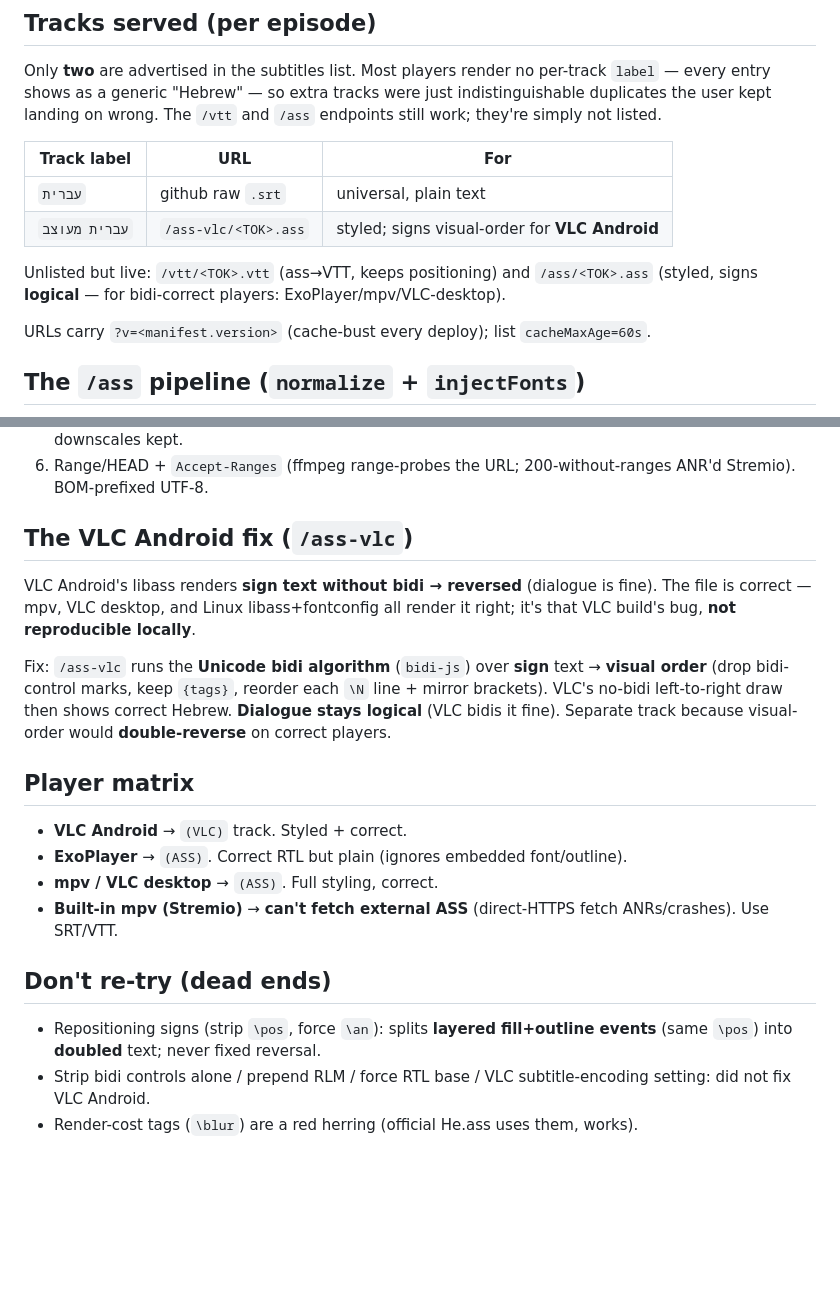
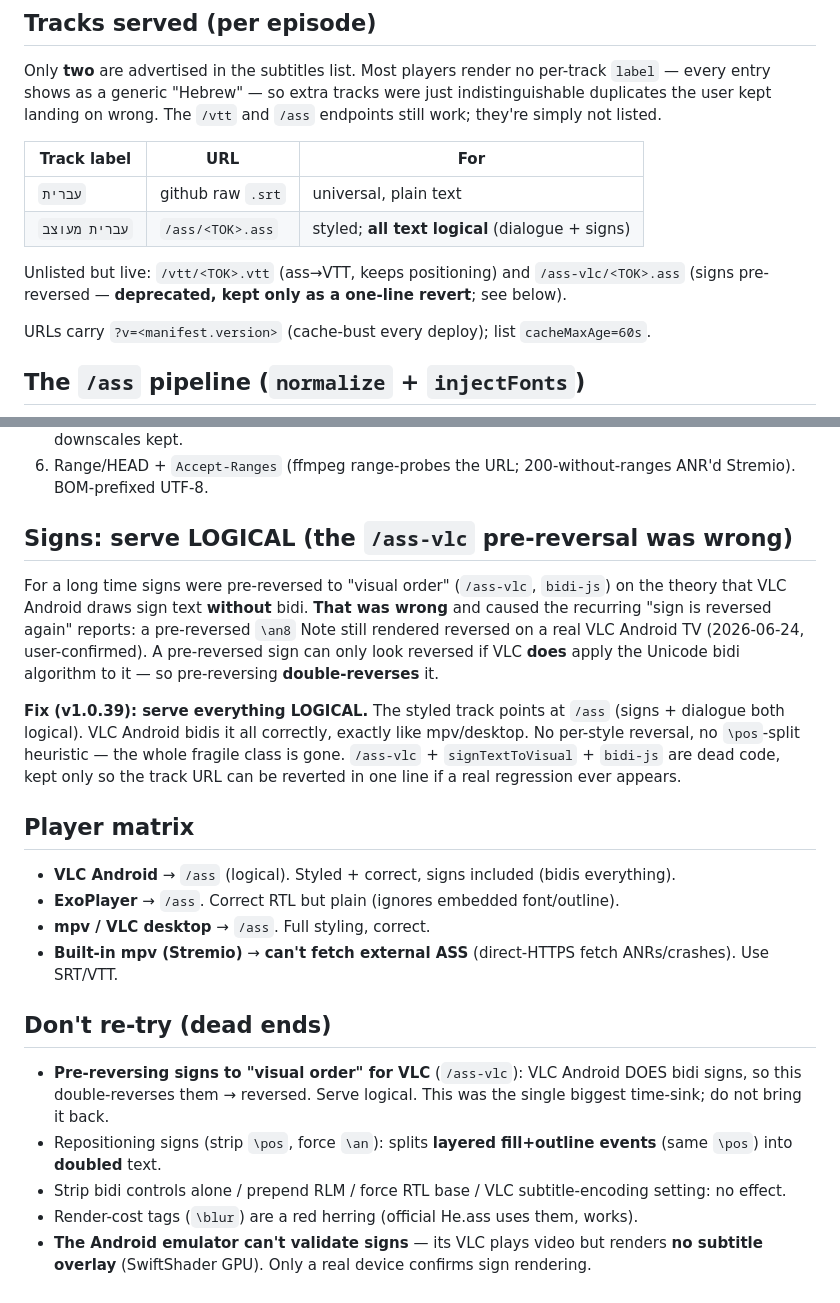
Before and after one commit to onepace-hebrew/stremio-addon, a Markdown page: docs/subtitle-rendering.md, 2 parts joined by grey strips. Drawn GitHub-style; blank space fills up the shorter version.

Commit message:
Document signs-logical fix; mark sign pre-reversal as the wrong path
VLC Android applies bidi to signs, so the /ass-vlc pre-reversal double-reversed
them (the recurring 'sign reversed again' bug). Styled track now serves /ass
(all logical). Record the dead ends so pre-reversal is never reintroduced.

```diff
--- a/docs/subtitle-rendering.md
+++ b/docs/subtitle-rendering.md
@@ -12,10 +12,10 @@ endpoints still work; they're simply not listed.
 | Track label | URL | For |
 |---|---|---|
 | `עברית` | github raw `.srt` | universal, plain text |
-| `עברית מעוצב` | `/ass-vlc/<TOK>.ass` | styled; signs visual-order for **VLC Android** |
+| `עברית מעוצב` | `/ass/<TOK>.ass` | styled; **all text logical** (dialogue + signs) |
 
-Unlisted but live: `/vtt/<TOK>.vtt` (ass→VTT, keeps positioning) and `/ass/<TOK>.ass`
-(styled, signs **logical** — for bidi-correct players: ExoPlayer/mpv/VLC-desktop).
+Unlisted but live: `/vtt/<TOK>.vtt` (ass→VTT, keeps positioning) and `/ass-vlc/<TOK>.ass`
+(signs pre-reversed — **deprecated, kept only as a one-line revert**; see below).
 
 URLs carry `?v=<manifest.version>` (cache-bust every deploy); list `cacheMaxAge=60s`.
 
@@ -29,21 +29,23 @@ Source `.ass` is served almost verbatim. Edits:
 5. **Cap sign `\fscx/\fscy` > 100** — typeset 125–175% zoom overflowed screen for Hebrew; downscales kept.
 6. Range/HEAD + `Accept-Ranges` (ffmpeg range-probes the URL; 200-without-ranges ANR'd Stremio). BOM-prefixed UTF-8.
 
-## The VLC Android fix (`/ass-vlc`)
+## Signs: serve LOGICAL (the `/ass-vlc` pre-reversal was wrong)
 
-VLC Android's libass renders **sign text without bidi → reversed** (dialogue is fine). The file is correct — mpv, VLC desktop, and Linux libass+fontconfig all render it right; it's that VLC build's bug, **not reproducible locally**.
+For a long time signs were pre-reversed to "visual order" (`/ass-vlc`, `bidi-js`) on the theory that VLC Android draws sign text **without** bidi. **That was wrong** and caused the recurring "sign is reversed again" reports: a pre-reversed `\an8` Note still rendered reversed on a real VLC Android TV (2026-06-24, user-confirmed). A pre-reversed sign can only look reversed if VLC **does** apply the Unicode bidi algorithm to it — so pre-reversing **double-reverses** it.
 
-Fix: `/ass-vlc` runs the **Unicode bidi algorithm** (`bidi-js`) over **sign** text → **visual order** (drop bidi-control marks, keep `{tags}`, reorder each `\N` line + mirror brackets). VLC's no-bidi left-to-right draw then shows correct Hebrew. **Dialogue stays logical** (VLC bidis it fine). Separate track because visual-order would **double-reverse** on correct players.
+**Fix (v1.0.39): serve everything LOGICAL.** The styled track points at `/ass` (signs + dialogue both logical). VLC Android bidis it all correctly, exactly like mpv/desktop. No per-style reversal, no `\pos`-split heuristic — the whole fragile class is gone. `/ass-vlc` + `signTextToVisual` + `bidi-js` are dead code, kept only so the track URL can be reverted in one line if a real regression ever appears.
 
 ## Player matrix
 
-- **VLC Android** → `(VLC)` track. Styled + correct.
-- **ExoPlayer** → `(ASS)`. Correct RTL but plain (ignores embedded font/outline).
-- **mpv / VLC desktop** → `(ASS)`. Full styling, correct.
+- **VLC Android** → `/ass` (logical). Styled + correct, signs included (bidis everything).
+- **ExoPlayer** → `/ass`. Correct RTL but plain (ignores embedded font/outline).
+- **mpv / VLC desktop** → `/ass`. Full styling, correct.
 - **Built-in mpv (Stremio)** → **can't fetch external ASS** (direct-HTTPS fetch ANRs/crashes). Use SRT/VTT.
 
 ## Don't re-try (dead ends)
 
-- Repositioning signs (strip `\pos`, force `\an`): splits **layered fill+outline events** (same `\pos`) into **doubled** text; never fixed reversal.
-- Strip bidi controls alone / prepend RLM / force RTL base / VLC subtitle-encoding setting: did not fix VLC Android.
+- **Pre-reversing signs to "visual order" for VLC** (`/ass-vlc`): VLC Android DOES bidi signs, so this double-reverses them → reversed. Serve logical. This was the single biggest time-sink; do not bring it back.
+- Repositioning signs (strip `\pos`, force `\an`): splits **layered fill+outline events** (same `\pos`) into **doubled** text.
+- Strip bidi controls alone / prepend RLM / force RTL base / VLC subtitle-encoding setting: no effect.
 - Render-cost tags (`\blur`) are a red herring (official He.ass uses them, works).
+- **The Android emulator can't validate signs** — its VLC plays video but renders **no subtitle overlay** (SwiftShader GPU). Only a real device confirms sign rendering.
```
